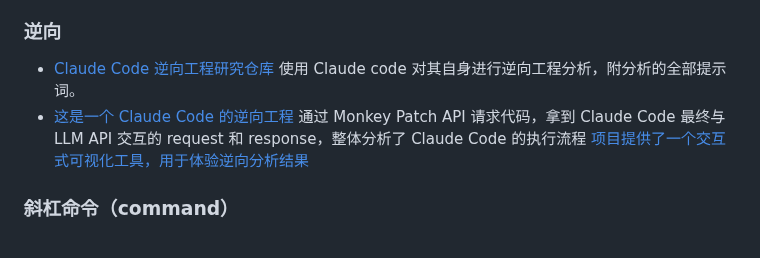
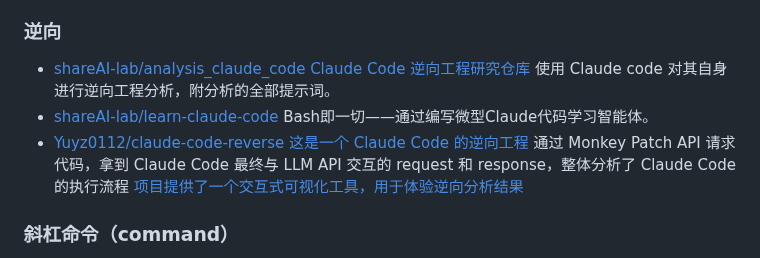
Before and after one commit to vxiaozhi/til, a Markdown page: agent/coding-agent.md, the part around the change. GitHub-like rendering.

```diff
--- a/agent/coding-agent.md
+++ b/agent/coding-agent.md
@@ -58,8 +58,9 @@ Spec 编程本质是基于 [claude-code](https://github.com/anthropics/claude-co
 
 ### 逆向
 
-- [Claude Code 逆向工程研究仓库](https://github.com/shareAI-lab/analysis_claude_code) 使用 Claude code 对其自身进行逆向工程分析，附分析的全部提示词。
-- [这是一个 Claude Code 的逆向工程](https://github.com/Yuyz0112/claude-code-reverse) 通过 Monkey Patch API 请求代码，拿到 Claude Code 最终与 LLM API 交互的 request 和 response，整体分析了 Claude Code 的执行流程 [项目提供了一个交互式可视化工具，用于体验逆向分析结果](https://yuyz0112.github.io/claude-code-reverse/visualize.html)
+- [shareAI-lab/analysis_claude_code Claude Code 逆向工程研究仓库](https://github.com/shareAI-lab/analysis_claude_code) 使用 Claude code 对其自身进行逆向工程分析，附分析的全部提示词。
+- [shareAI-lab/learn-claude-code ](https://github.com/shareAI-lab/learn-claude-code) Bash即一切——通过编写微型Claude代码学习智能体。
+- [Yuyz0112/claude-code-reverse 这是一个 Claude Code 的逆向工程](https://github.com/Yuyz0112/claude-code-reverse) 通过 Monkey Patch API 请求代码，拿到 Claude Code 最终与 LLM API 交互的 request 和 response，整体分析了 Claude Code 的执行流程 [项目提供了一个交互式可视化工具，用于体验逆向分析结果](https://yuyz0112.github.io/claude-code-reverse/visualize.html)
 
 ### 斜杠命令（command）
 
```
